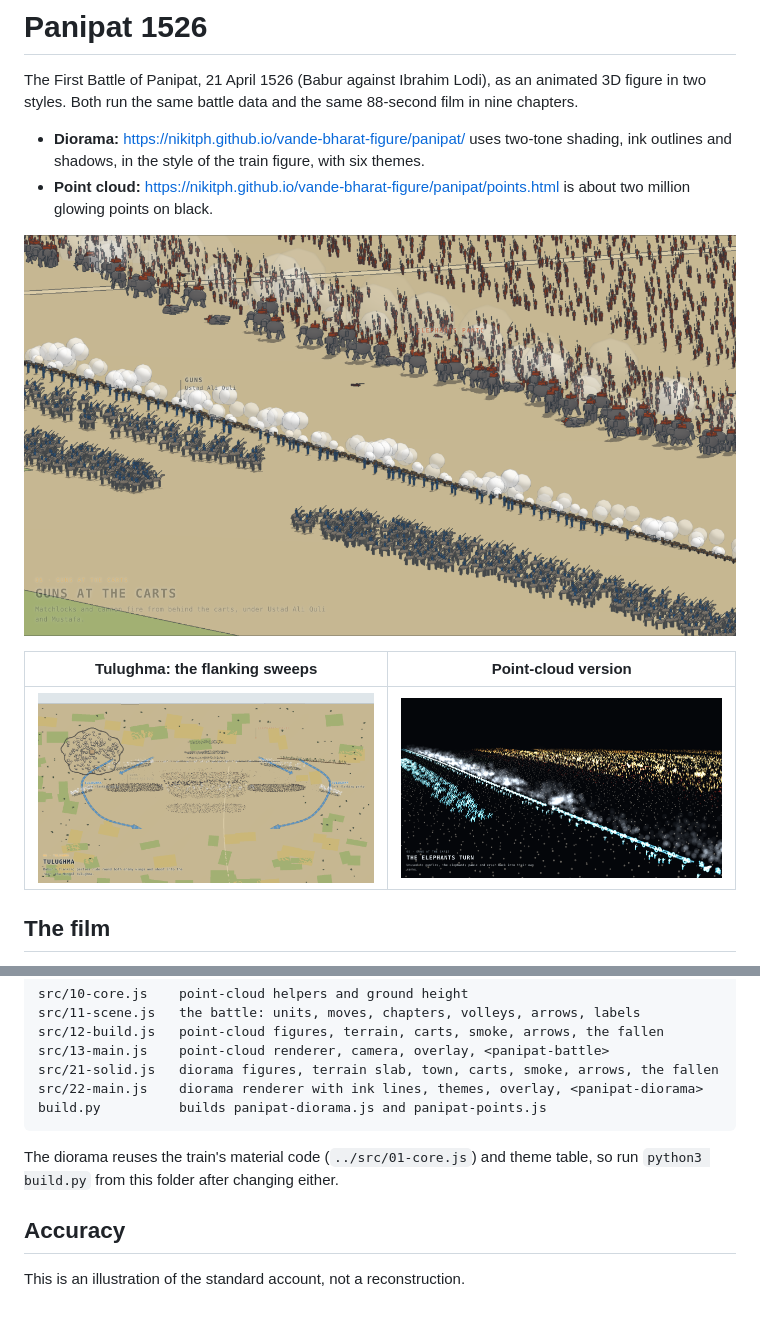
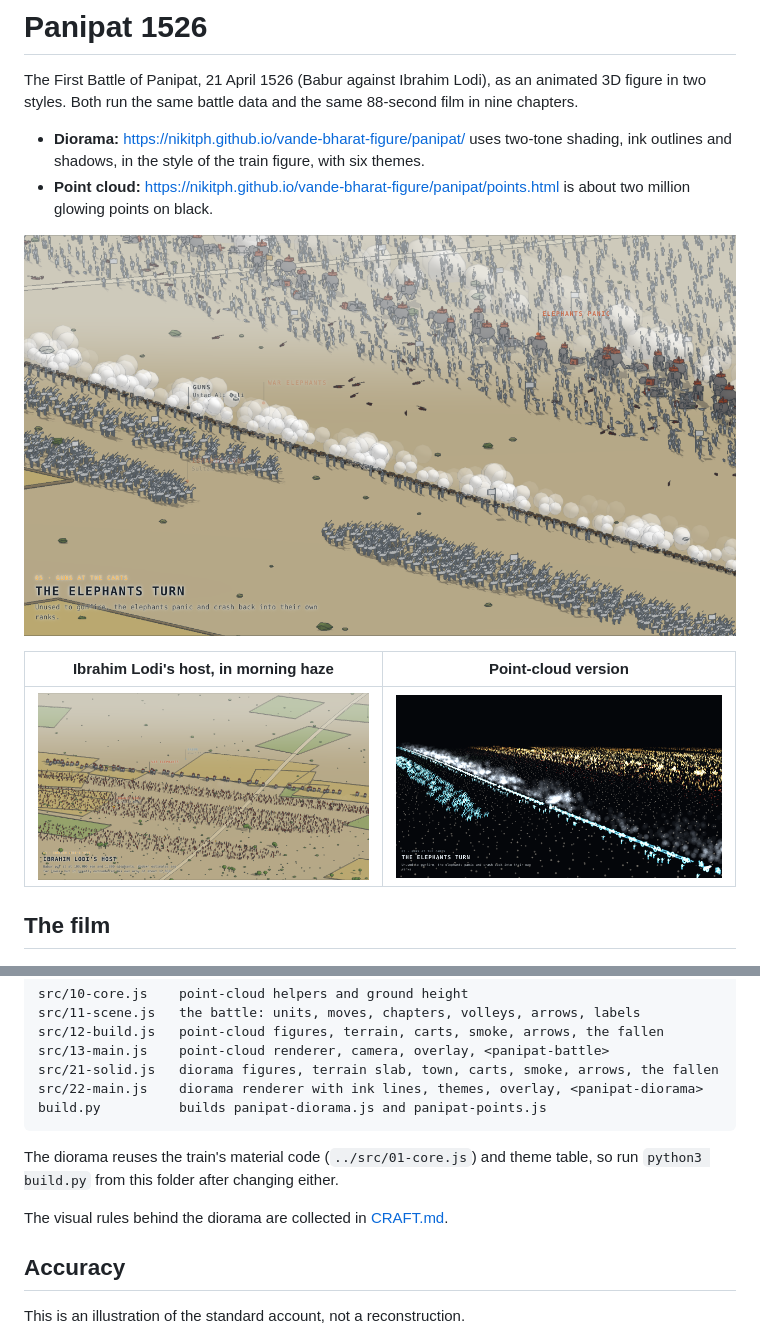
Before and after one commit to nikitph/vande-bharat-figure, a Markdown page: panipat/README.md, 2 parts joined by grey strips. Rendered like a GitHub page; pictures changed too: panipat/docs/diorama-guns.png, panipat/docs/diorama-tulughma.png; blank space fills up the shorter version.

```diff
--- a/panipat/README.md
+++ b/panipat/README.md
@@ -7,5 +7,5 @@ The First Battle of Panipat, 21 April 1526 (Babur against Ibrahim Lodi), as an a
 
 ![Guns at the cart line](docs/diorama-guns.png)
 
-| Tulughma: the flanking sweeps | Point-cloud version |
+| Ibrahim Lodi's host, in morning haze | Point-cloud version |
 | --- | --- |
@@ -41,6 +41,8 @@ build.py          builds panipat-diorama.js and panipat-points.js
 
 The diorama reuses the train's material code (`../src/01-core.js`) and theme table, so run `python3 build.py` from this folder after changing either.
 
+The visual rules behind the diorama are collected in [CRAFT.md](CRAFT.md).
+
 ## Accuracy
 
 This is an illustration of the standard account, not a reconstruction.
```
Also changed, not shown: other parts of panipat/README.md (+1 -1 lines), panipat/CRAFT.md (added, +27 -0 lines), 5 other files.
